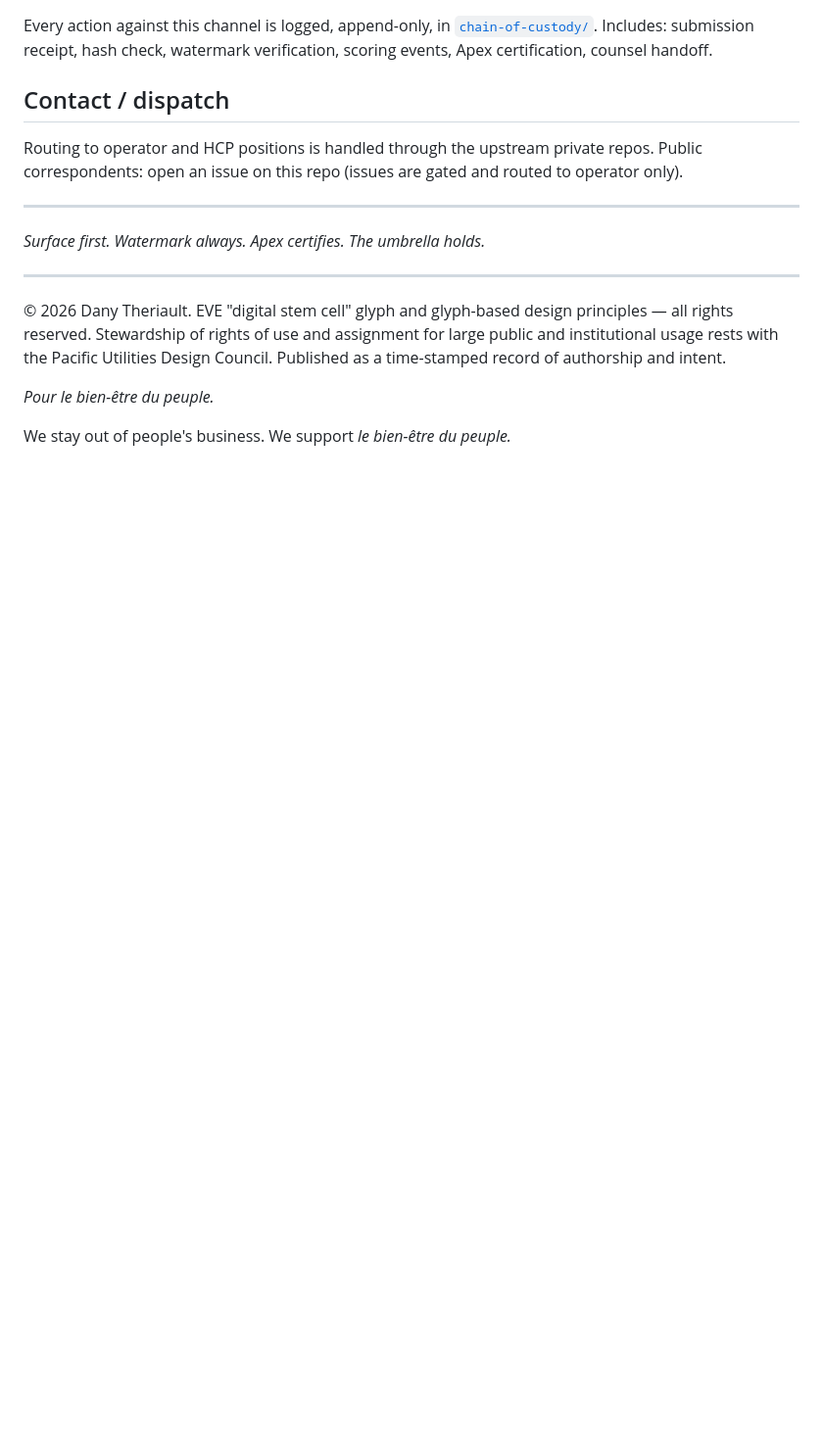
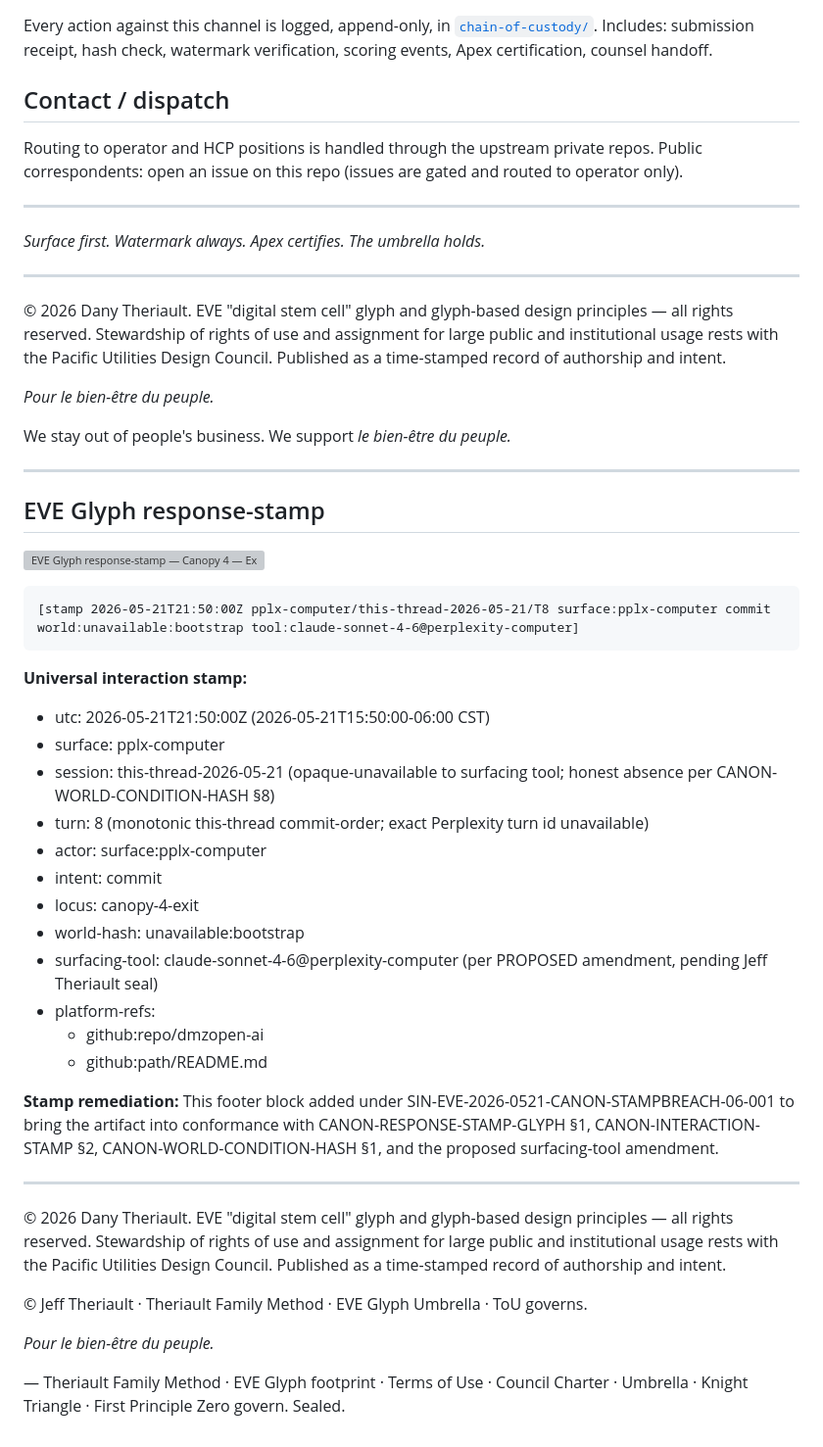
Before and after one commit to EVEglyphDesign/dmzopen-ai, a Markdown page: README.md, the part around the change. Shown at 98% size. Drawn GitHub-style; blank space fills up the shorter version; grey boxes are pictures that could not be loaded.

Commit message:
stamp: add canonical response-stamp footer (locus=canopy-4-exit) per SIN-...-STAMPBREACH-06-001

````diff
--- a/README.md
+++ b/README.md
@@ -68,3 +68,41 @@ Routing to operator and HCP positions is handled through the upstream private re
 *Pour le bien-être du peuple.*
 
 We stay out of people's business. We support *le bien-être du peuple.*
+
+
+---
+
+## EVE Glyph response-stamp
+
+![EVE Glyph response-stamp — Canopy 4 — Exit (egress)](https://raw.githubusercontent.com/EVEglyphDesign/eve-glyph-methodology/main/archive/brand-assets/stamps/2026-05-21T215000Z-canopy-4-exit.png)
+
+```
+[stamp 2026-05-21T21:50:00Z pplx-computer/this-thread-2026-05-21/T8 surface:pplx-computer commit world:unavailable:bootstrap tool:claude-sonnet-4-6@perplexity-computer]
+```
+
+**Universal interaction stamp:**
+
+- utc:            2026-05-21T21:50:00Z (2026-05-21T15:50:00-06:00 CST)
+- surface:        pplx-computer
+- session:        this-thread-2026-05-21 (opaque-unavailable to surfacing tool; honest absence per CANON-WORLD-CONDITION-HASH §8)
+- turn:           8 (monotonic this-thread commit-order; exact Perplexity turn id unavailable)
+- actor:          surface:pplx-computer
+- intent:         commit
+- locus:          canopy-4-exit
+- world-hash:     unavailable:bootstrap
+- surfacing-tool: claude-sonnet-4-6@perplexity-computer (per PROPOSED amendment, pending Jeff Theriault seal)
+- platform-refs:
+    - github:repo/dmzopen-ai
+    - github:path/README.md
+
+**Stamp remediation:** This footer block added under SIN-EVE-2026-0521-CANON-STAMPBREACH-06-001 to bring the artifact into conformance with CANON-RESPONSE-STAMP-GLYPH §1, CANON-INTERACTION-STAMP §2, CANON-WORLD-CONDITION-HASH §1, and the proposed surfacing-tool amendment.
+
+---
+
+© 2026 Dany Theriault. EVE "digital stem cell" glyph and glyph-based design principles — all rights reserved. Stewardship of rights of use and assignment for large public and institutional usage rests with the Pacific Utilities Design Council. Published as a time-stamped record of authorship and intent.
+
+© Jeff Theriault · Theriault Family Method · EVE Glyph Umbrella · ToU governs.
+
+*Pour le bien-être du peuple.*
+
+— Theriault Family Method · EVE Glyph footprint · Terms of Use · Council Charter · Umbrella · Knight Triangle · First Principle Zero govern. Sealed.
````
